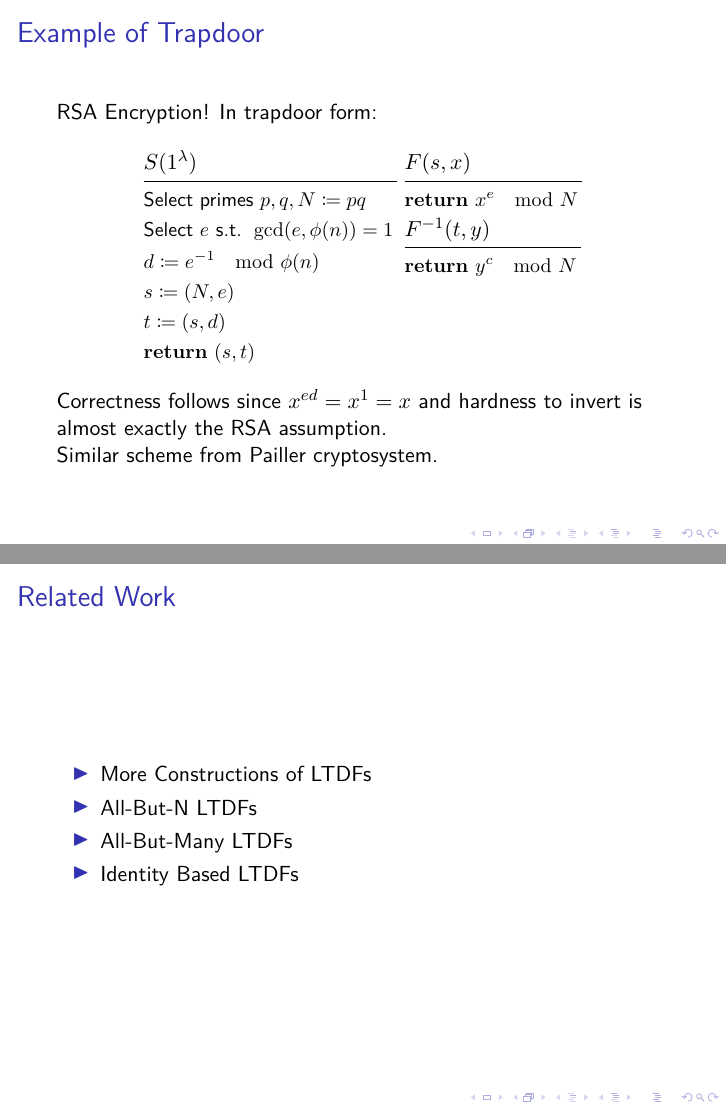
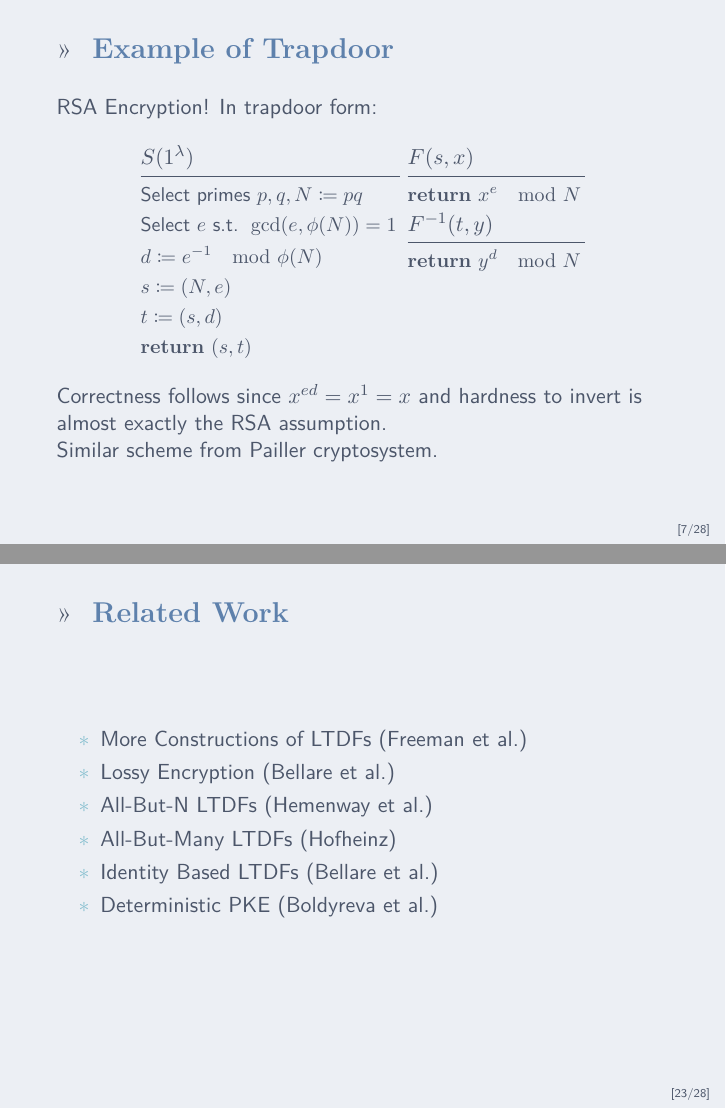
Before and after one commit to WizardOfMenlo/LossyTDFs, LaTeX slides (main.tex): pages 7 and 23 of 28, joined at a grey line. Compiled offline with pdfLaTeX.

Commit message:
Small slide fix

```diff
--- a/main.tex
+++ b/main.tex
@@ -3,6 +3,7 @@
 \usepackage[utf8]{inputenc}
 \usepackage{hyperref}
 \usepackage{lmodern}
+\usetheme[style=light]{Nord}
 \usefonttheme{professionalfonts}
 \usepackage{amssymb, amsmath}
 \usepackage [lambda,
@@ -30,8 +31,9 @@ keys]{ cryptocode }
 \title{Lossy Trapdoor Functions}
 \subtitle{by Chris Peikert, Brent Waters}
 \author{Giacomo Fenzi}
-\institute{ETH Zurich}
+\institute{supervised by Akin Ünal}
 \date{22 April 2021}
+
 
 
 
@@ -136,8 +138,8 @@ keys]{ cryptocode }
     \begin{pchstack}[center]
                   \procedure{$S(\secparam)$}{
                       \text{Select primes } p, q,  N \coloneqq pq \\
-                      \text{Select } e \text{ s.t. } \gcd(e, \phi(n)) = 1 \\
-                      d \coloneqq e^{-1} \mod \phi(n) \\
+                      \text{Select } e \text{ s.t. } \gcd(e, \phi(N)) = 1 \\
+                      d \coloneqq e^{-1} \mod \phi(N) \\
                       s \coloneqq (N, e) \\
                       t \coloneqq (s, d) \\
                       \pcreturn (s, t)
@@ -146,8 +148,9 @@ keys]{ cryptocode }
                       \procedure{$F(s, x)$}{
                           \pcreturn x^e \mod N
                       }
+
                       \procedure{$F^{-1}(t, y)$}{
-                          \pcreturn y^c \mod N
+                          \pcreturn y^d \mod N
                       }
                   \end{pcvstack}
 
@@ -469,10 +474,12 @@ keys]{ cryptocode }
 \begin{frame}
     \frametitle{Related Work}
     \begin{itemize}
-        \item More Constructions of LTDFs
-        \item All-But-N LTDFs
-        \item All-But-Many LTDFs
-        \item Identity Based LTDFs
+        \item More Constructions of LTDFs (Freeman et al.)
+        \item Lossy Encryption (Bellare et al.)
+        \item All-But-N LTDFs (Hemenway et al.)
+        \item All-But-Many LTDFs (Hofheinz)
+        \item Identity Based LTDFs (Bellare et al.)
+        \item Deterministic PKE (Boldyreva et al.)
     \end{itemize}
 \end{frame}
 
```
Also changed, not shown: intro.PNG, main.pdf, main.tex (4 more changed lines).
